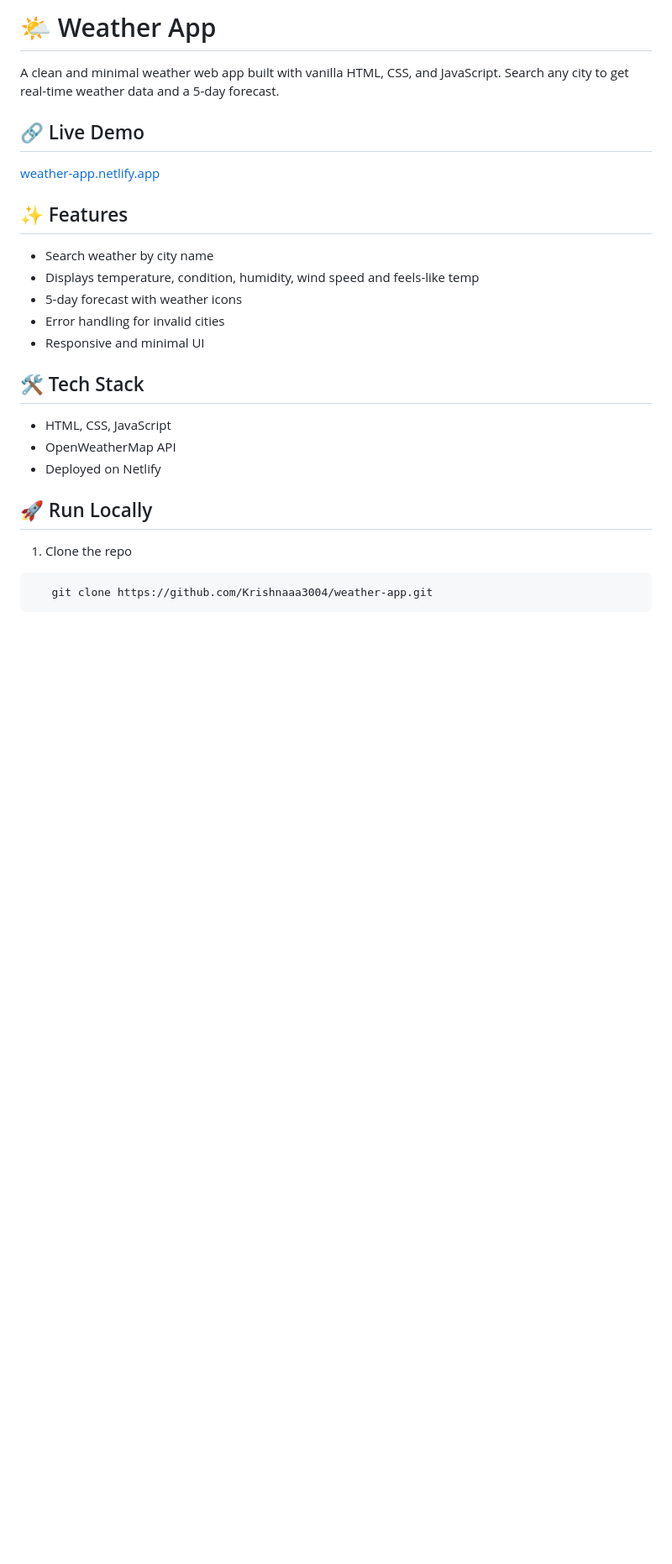
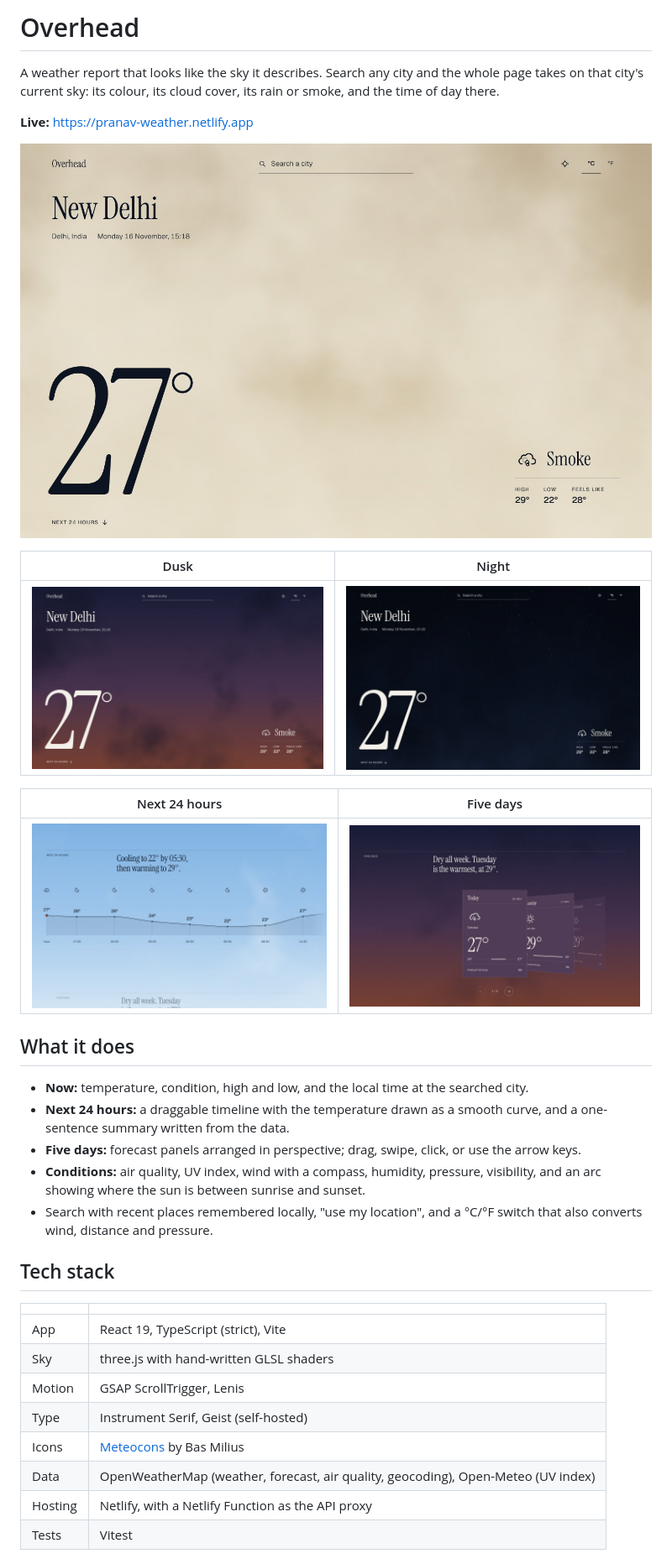
Before and after one commit to Krishnaaa3004/weather-app, a Markdown page: README.md, the part around one of its changes. Shown at 84% size. GitHub-like rendering; pictures changed too: docs/forecast.jpg (added), docs/hero-dusk.jpg (added), docs/hero-haze.jpg (added); blank space fills up the shorter version.

Commit message:
docs: rewrite README with screenshots, design decisions and setup
Co-Authored-By: Claude Fable 5.2 <noreply@anthropic.com>
Claude-Session: https://claude.ai/code/session_01BfpU3JcAh9n7kKny97R1fp

````diff
--- a/README.md
+++ b/README.md
@@ -1,24 +1,37 @@
-# 🌤 Weather App
+# Overhead
 
-A clean and minimal weather web app built with vanilla HTML, CSS, and JavaScript.
-Search any city to get real-time weather data and a 5-day forecast.
+A weather report that looks like the sky it describes. Search any city and the whole page takes on that city's current sky: its colour, its cloud cover, its rain or smoke, and the time of day there.
 
-## 🔗 Live Demo
-[weather-app.netlify.app](https://pranav-weather.netlify.app/)
+**Live:** https://pranav-weather.netlify.app
 
-## ✨ Features
-- Search weather by city name
-- Displays temperature, condition, humidity, wind speed and feels-like temp
-- 5-day forecast with weather icons
-- Error handling for invalid cities
-- Responsive and minimal UI
+![Overhead showing smoke over New Delhi in the afternoon](docs/hero-haze.jpg)
 
-## 🛠 Tech Stack
-- HTML, CSS, JavaScript
-- OpenWeatherMap API
-- Deployed on Netlify
+| Dusk | Night |
+| --- | --- |
+| ![Clear sky at dusk](docs/hero-dusk.jpg) | ![Clear sky at night with stars](docs/hero-night.jpg) |
 
-## 🚀 Run Locally
-1. Clone the repo
-```bash
-   git clone https://github.com/Krishnaaa3004/weather-app.git
+| Next 24 hours | Five days |
+| --- | --- |
+| ![Hourly temperature curve](docs/hourly.jpg) | ![Five-day forecast carousel](docs/forecast.jpg) |
+
+## What it does
+
+- **Now:** temperature, condition, high and low, and the local time at the searched city.
+- **Next 24 hours:** a draggable timeline with the temperature drawn as a smooth curve, and a one-sentence summary written from the data.
+- **Five days:** forecast panels arranged in perspective; drag, swipe, click, or use the arrow keys.
+- **Conditions:** air quality, UV index, wind with a compass, humidity, pressure, visibility, and an arc showing where the sun is between sunrise and sunset.
+- Search with recent places remembered locally, "use my location", and a °C/°F switch that also converts wind, distance and pressure.
+
+## Tech stack
+
+| | |
+| --- | --- |
+| App | React 19, TypeScript (strict), Vite |
+| Sky | three.js with hand-written GLSL shaders |
+| Motion | GSAP ScrollTrigger, Lenis |
+| Type | Instrument Serif, Geist (self-hosted) |
+| Icons | [Meteocons](https://github.com/basmilius/weather-icons) by Bas Milius |
+| Data | OpenWeatherMap (weather, forecast, air quality, geocoding), Open-Meteo (UV index) |
+| Hosting | Netlify, with a Netlify Function as the API proxy |
+| Tests | Vitest |
+
````
Also changed, not shown: other parts of README.md (+71 -12 lines), docs/mobile.jpg (added).
